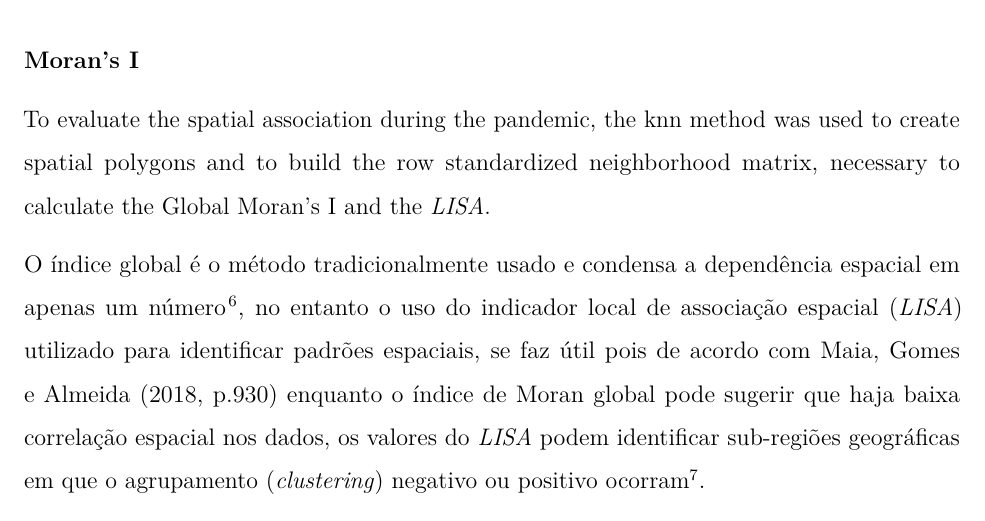
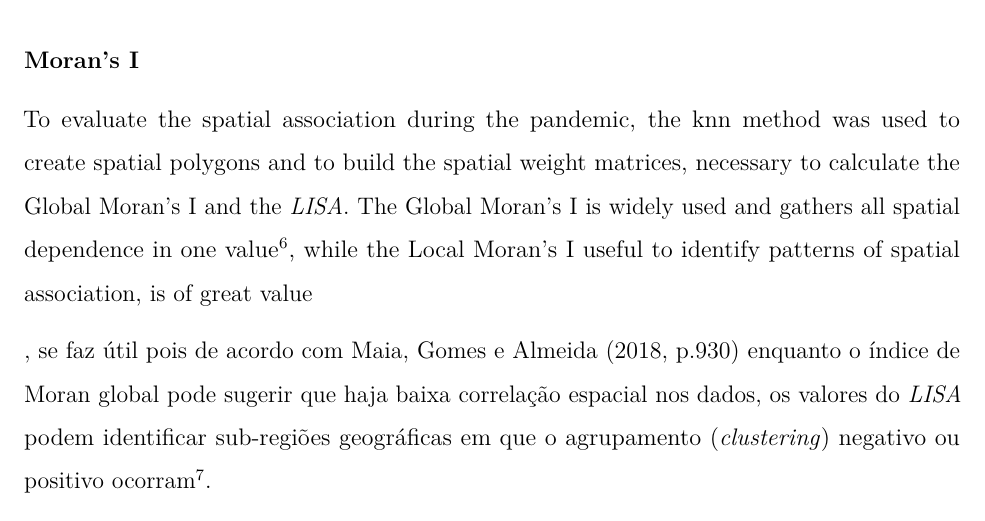
Before and after one commit to marreapato/Spatial_Temporal_Covid19_Study, an R Markdown document (Notebooks/paper_covid.rmd): part of page 3 of 14, cut so that both start at the same text. Rendered offline with R 4.5, knitr and Pandoc, then LaTeX, with nearby package versions.

Commit message:
Update paper_covid.rmd

```diff
--- a/Notebooks/paper_covid.rmd
+++ b/Notebooks/paper_covid.rmd
@@ -35,9 +35,9 @@ documentclass: report
 
 #### Moran's I
 
- To evaluate the spatial association during the pandemic, the knn method was used to create spatial polygons and to build the row standardized neighborhood matrix, necessary to calculate the Global Moran's I and the *LISA*.
+ To evaluate the spatial association during the pandemic, the knn method was used to create spatial polygons and to build the spatial weight matrices, necessary to calculate the Global Moran's I and the *LISA*. The Global Moran's I is widely used and gathers all spatial dependence in one value $\!\!^6$, while the Local Moran's I useful to identify patterns of spatial association, is of great value
 
-  O índice global é o método tradicionalmente usado e condensa a dependência espacial em apenas um número $\!\!^6$, no entanto o uso do indicador local de associação espacial (*LISA*) utilizado para identificar padrões espaciais, se faz útil pois de acordo com Maia, Gomes e Almeida (2018, p.930) enquanto o índice de Moran global pode sugerir que haja baixa correlação espacial nos dados, os valores do *LISA* podem identificar sub-regiões geográficas em que o agrupamento (*clustering*) negativo ou positivo ocorram $\!\!^7$.
+ , se faz útil pois de acordo com Maia, Gomes e Almeida (2018, p.930) enquanto o índice de Moran global pode sugerir que haja baixa correlação espacial nos dados, os valores do *LISA* podem identificar sub-regiões geográficas em que o agrupamento (*clustering*) negativo ou positivo ocorram $\!\!^7$.
 
  O Índice global de Moran é calculado de tal maneira que temos $w$ como sendo a matriz de vizinhança, e $x$ os valores da variável de estudo e $n$ o número de polígonos identificados e $\overline x$ é a média:
 $$Im = \frac{n\sum_{i=1}^{n}\sum_{j=1}^{n}(x_{i}-\overline{x})(x_{j}-\overline{x})w_{ij}}{W\sum_{i=1}^{n}(x_{i}-\overline{x})^2}$$
```
